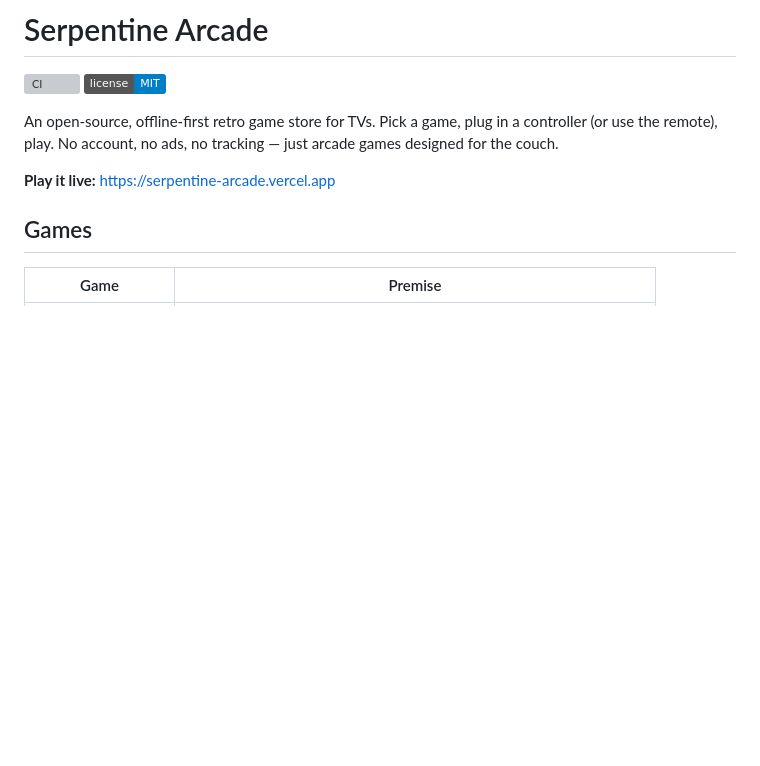
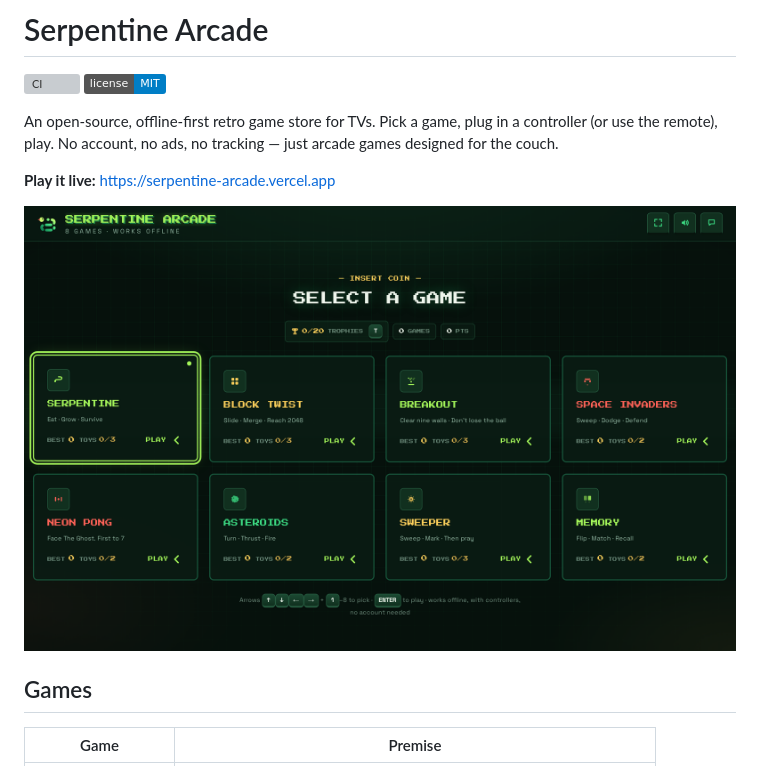
Before and after one commit to engida32/serpentine, a Markdown page: README.md, the part around the change. Rendered like a GitHub page; pictures changed too: docs/screenshot.png (added); badges without logos; blank space fills up the shorter version; grey boxes are pictures that could not be loaded.

Commit message:
docs: show the menu screen in the README (#12)
Co-authored-by: Engida Lishan <engida32@users.noreply.github.com>

```diff
--- a/README.md
+++ b/README.md
@@ -8,6 +8,8 @@ controller (or use the remote), play. No account, no ads, no tracking — just
 arcade games designed for the couch.
 
 **Play it live:** https://serpentine-arcade.vercel.app
+
+![Menu screen: eight game cards with best scores and toy counts, plus the 0/20 trophy counter](docs/screenshot.png)
 
 ## Games
 
```
